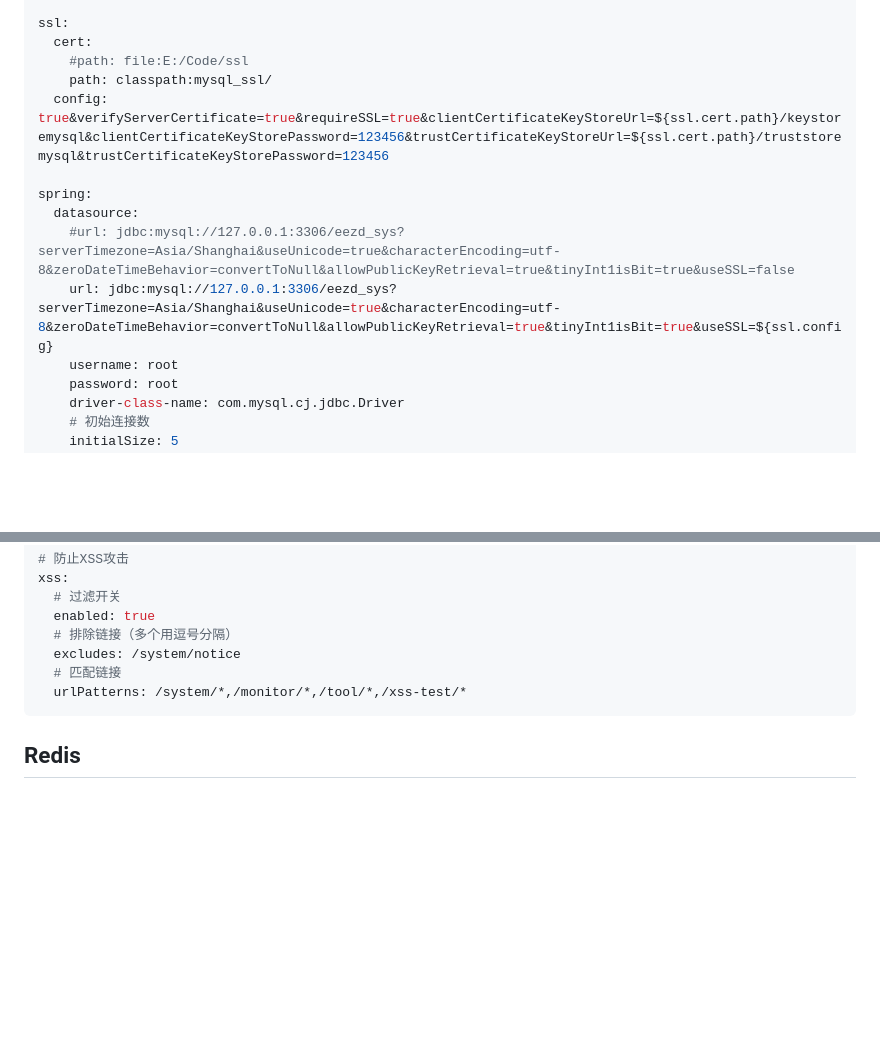
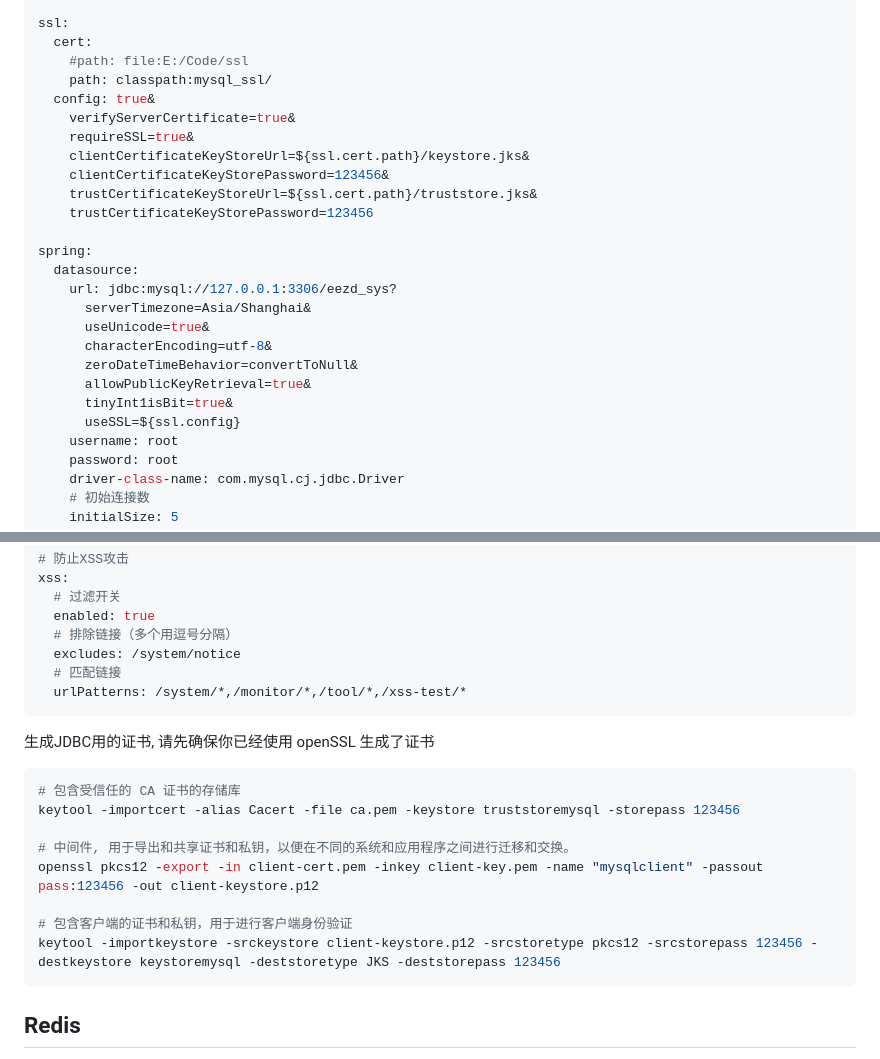
Before and after one commit to eezd/cli-template, a Markdown page: springboot2-template/README.md, 2 parts joined by grey strips. Drawn GitHub-style; blank space fills up the shorter version.

Commit message:
update SSL

````diff
--- a/springboot2-template/README.md
+++ b/springboot2-template/README.md
@@ -28,12 +26,24 @@ ssl:
   cert:
     #path: file:E:/Code/ssl
     path: classpath:mysql_ssl/
-  config: true&verifyServerCertificate=true&requireSSL=true&clientCertificateKeyStoreUrl=${ssl.cert.path}/keystoremysql&clientCertificateKeyStorePassword=123456&trustCertificateKeyStoreUrl=${ssl.cert.path}/truststoremysql&trustCertificateKeyStorePassword=123456
+  config: true&
+    verifyServerCertificate=true&
+    requireSSL=true&
+    clientCertificateKeyStoreUrl=${ssl.cert.path}/keystore.jks&
+    clientCertificateKeyStorePassword=123456&
+    trustCertificateKeyStoreUrl=${ssl.cert.path}/truststore.jks&
+    trustCertificateKeyStorePassword=123456
 
 spring:
   datasource:
-    #url: jdbc:mysql://127.0.0.1:3306/eezd_sys?serverTimezone=Asia/Shanghai&useUnicode=true&characterEncoding=utf-8&zeroDateTimeBehavior=convertToNull&allowPublicKeyRetrieval=true&tinyInt1isBit=true&useSSL=false
-    url: jdbc:mysql://127.0.0.1:3306/eezd_sys?serverTimezone=Asia/Shanghai&useUnicode=true&characterEncoding=utf-8&zeroDateTimeBehavior=convertToNull&allowPublicKeyRetrieval=true&tinyInt1isBit=true&useSSL=${ssl.config}
+    url: jdbc:mysql://127.0.0.1:3306/eezd_sys?
+      serverTimezone=Asia/Shanghai&
+      useUnicode=true&
+      characterEncoding=utf-8&
+      zeroDateTimeBehavior=convertToNull&
+      allowPublicKeyRetrieval=true&
+      tinyInt1isBit=true&
+      useSSL=${ssl.config}
     username: root
     password: root
     driver-class-name: com.mysql.cj.jdbc.Driver
@@ -145,6 +155,19 @@ xss:
   excludes: /system/notice
   # 匹配链接
   urlPatterns: /system/*,/monitor/*,/tool/*,/xss-test/*
+```
+
+生成JDBC用的证书, 请先确保你已经使用 openSSL 生成了证书
+
+```sh
+# 包含受信任的 CA 证书的存储库
+keytool -importcert -alias Cacert -file ca.pem -keystore truststoremysql -storepass 123456
+
+# 中间件, 用于导出和共享证书和私钥，以便在不同的系统和应用程序之间进行迁移和交换。
+openssl pkcs12 -export -in client-cert.pem -inkey client-key.pem -name "mysqlclient" -passout pass:123456 -out client-keystore.p12
+
+# 包含客户端的证书和私钥，用于进行客户端身份验证
+keytool -importkeystore -srckeystore client-keystore.p12 -srcstoretype pkcs12 -srcstorepass 123456 -destkeystore keystoremysql -deststoretype JKS -deststorepass 123456
 ```
 
 ## Redis
````
Also changed, not shown: other parts of springboot2-template/README.md (+0 -2 lines).
